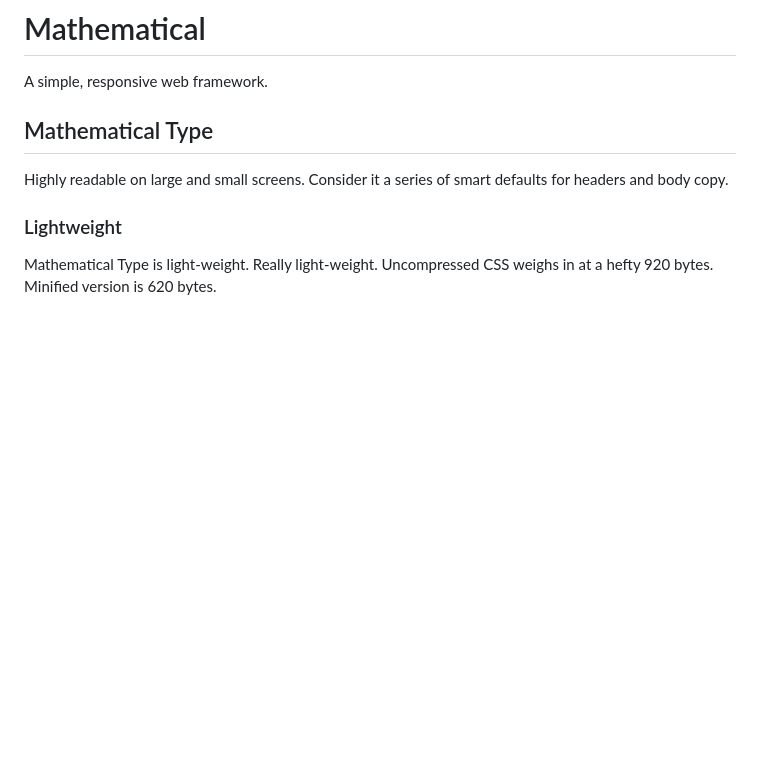
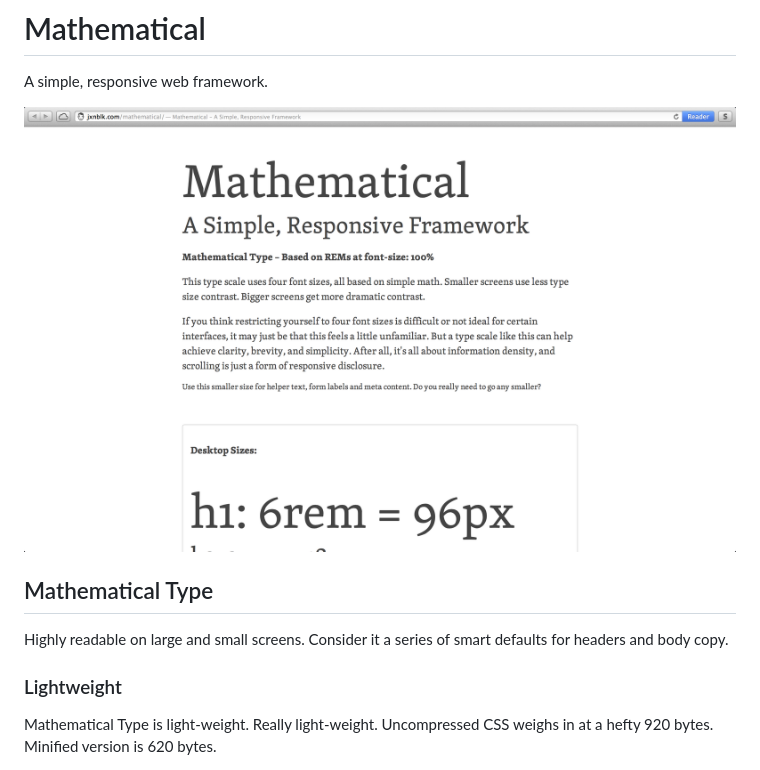
Before and after one commit to jxnblk/Mathematical, a Markdown page: README.md, the part around the change. Rendered like a GitHub page; pictures changed too: screenshot.png (added); blank space fills up the shorter version.

```diff
--- a/README.md
+++ b/README.md
@@ -2,6 +2,7 @@
 
 A simple, responsive web framework.
 
+![Mathematical Screenshot](screenshot.png)
 
 ## Mathematical Type
 Highly readable on large and small screens.
```
Also changed, not shown: 2 other files.
